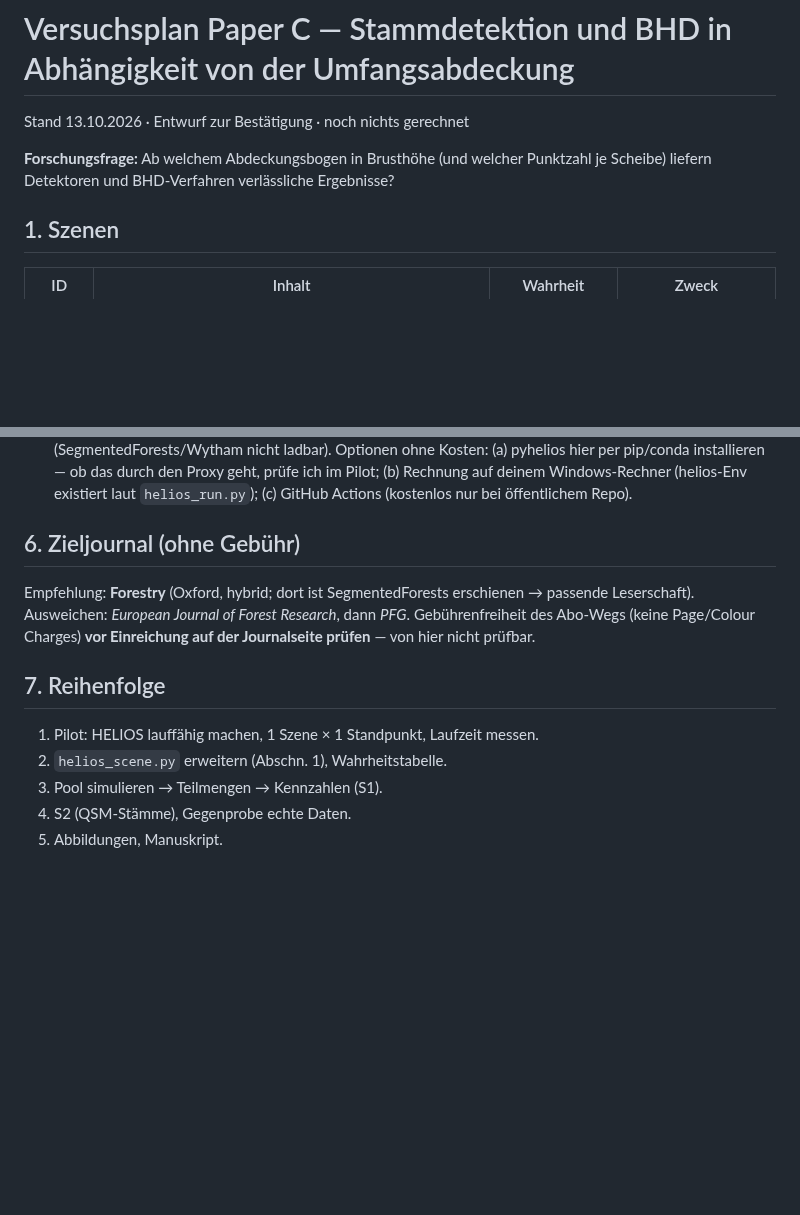
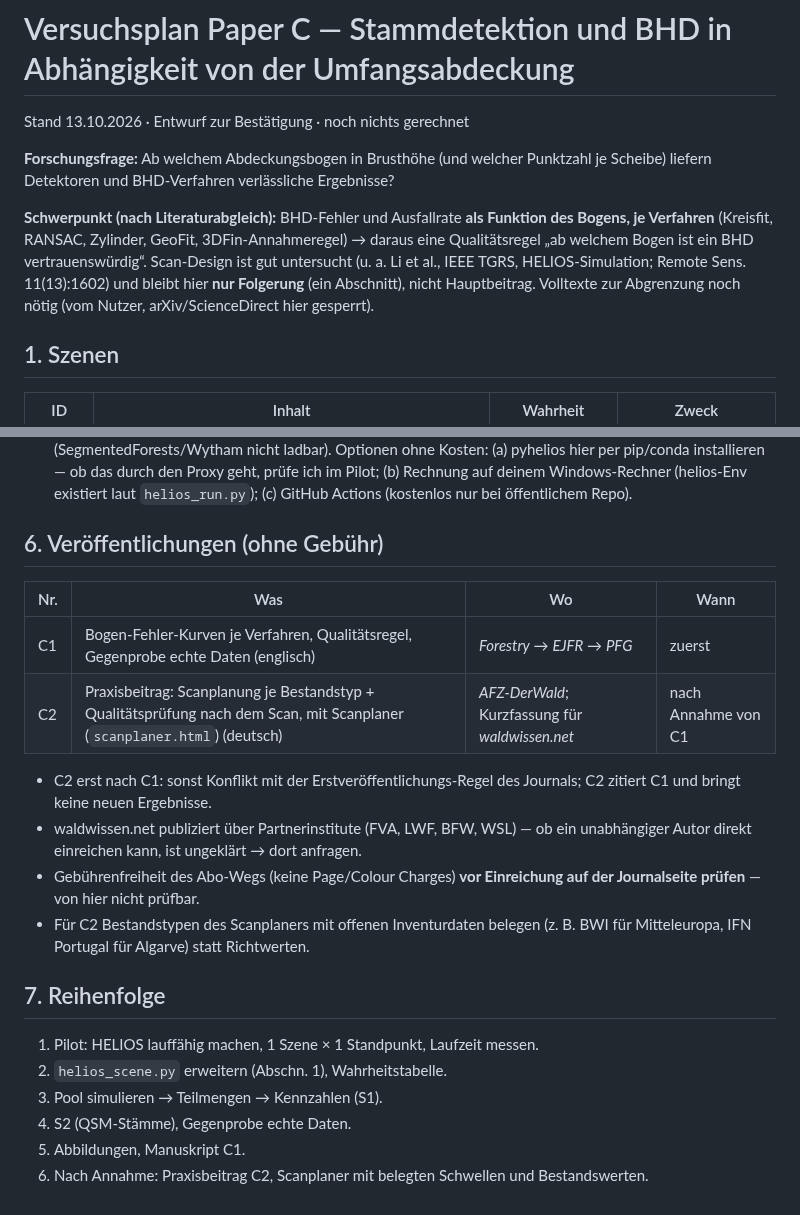
Before and after one commit to anayana/For3Dsuite, a Markdown page: Paper_ODT/Forst_Benchmark_Paper/PLAN.md, 2 parts joined by grey strips. Drawn GitHub-style; blank space fills up the shorter version.

Commit message:
Paper C: Schwerpunkt Bogen-Fehler-Kurven, Praxisbeitrag AFZ/waldwissen als C2
Co-Authored-By: Claude Opus 5.5 <noreply@anthropic.com>
Claude-Session: https://claude.ai/code/session_011yMsThzFvXjonLULWN1Krq

```diff
--- a/Paper_ODT/Forst_Benchmark_Paper/PLAN.md
+++ b/Paper_ODT/Forst_Benchmark_Paper/PLAN.md
@@ -4,6 +4,13 @@ Stand 13.10.2026 · Entwurf zur Bestätigung · noch nichts gerechnet
 
 **Forschungsfrage:** Ab welchem Abdeckungsbogen in Brusthöhe (und welcher Punktzahl je
 Scheibe) liefern Detektoren und BHD-Verfahren verlässliche Ergebnisse?
+
+**Schwerpunkt (nach Literaturabgleich):** BHD-Fehler und Ausfallrate **als Funktion des
+Bogens, je Verfahren** (Kreisfit, RANSAC, Zylinder, GeoFit, 3DFin-Annahmeregel) → daraus
+eine Qualitätsregel „ab welchem Bogen ist ein BHD vertrauenswürdig“. Scan-Design ist gut
+untersucht (u. a. Li et al., IEEE TGRS, HELIOS-Simulation; Remote Sens. 11(13):1602) und
+bleibt hier **nur Folgerung** (ein Abschnitt), nicht Hauptbeitrag. Volltexte zur Abgrenzung
+noch nötig (vom Nutzer, arXiv/ScienceDirect hier gesperrt).
 
 ## 1. Szenen
 
@@ -76,12 +83,21 @@ Prüft, ob die Schwellen aus S1/S2 auf echte Rinde/Äste übertragbar sind.
   (b) Rechnung auf deinem Windows-Rechner (helios-Env existiert laut `helios_run.py`);
   (c) GitHub Actions (kostenlos nur bei öffentlichem Repo).
 
-## 6. Zieljournal (ohne Gebühr)
+## 6. Veröffentlichungen (ohne Gebühr)
 
-Empfehlung: **Forestry** (Oxford, hybrid; dort ist SegmentedForests erschienen →
-passende Leserschaft). Ausweichen: *European Journal of Forest Research*, dann *PFG*.
-Gebührenfreiheit des Abo-Wegs (keine Page/Colour Charges) **vor Einreichung auf der
-Journalseite prüfen** — von hier nicht prüfbar.
+| Nr. | Was | Wo | Wann |
+|---|---|---|---|
+| C1 | Bogen-Fehler-Kurven je Verfahren, Qualitätsregel, Gegenprobe echte Daten (englisch) | *Forestry* → *EJFR* → *PFG* | zuerst |
+| C2 | Praxisbeitrag: Scanplanung je Bestandstyp + Qualitätsprüfung nach dem Scan, mit Scanplaner (`scanplaner.html`) (deutsch) | *AFZ-DerWald*; Kurzfassung für *waldwissen.net* | nach Annahme von C1 |
+
+- C2 erst nach C1: sonst Konflikt mit der Erstveröffentlichungs-Regel des Journals;
+  C2 zitiert C1 und bringt keine neuen Ergebnisse.
+- waldwissen.net publiziert über Partnerinstitute (FVA, LWF, BFW, WSL) — ob ein
+  unabhängiger Autor direkt einreichen kann, ist ungeklärt → dort anfragen.
+- Gebührenfreiheit des Abo-Wegs (keine Page/Colour Charges) **vor Einreichung auf der
+  Journalseite prüfen** — von hier nicht prüfbar.
+- Für C2 Bestandstypen des Scanplaners mit offenen Inventurdaten belegen
+  (z. B. BWI für Mitteleuropa, IFN Portugal für Algarve) statt Richtwerten.
 
 ## 7. Reihenfolge
 
@@ -89,4 +105,5 @@ Journalseite prüfen** — von hier nicht prüfbar.
 2. `helios_scene.py` erweitern (Abschn. 1), Wahrheitstabelle.
 3. Pool simulieren → Teilmengen → Kennzahlen (S1).
 4. S2 (QSM-Stämme), Gegenprobe echte Daten.
-5. Abbildungen, Manuskript.
+5. Abbildungen, Manuskript C1.
+6. Nach Annahme: Praxisbeitrag C2, Scanplaner mit belegten Schwellen und Bestandswerten.
```
